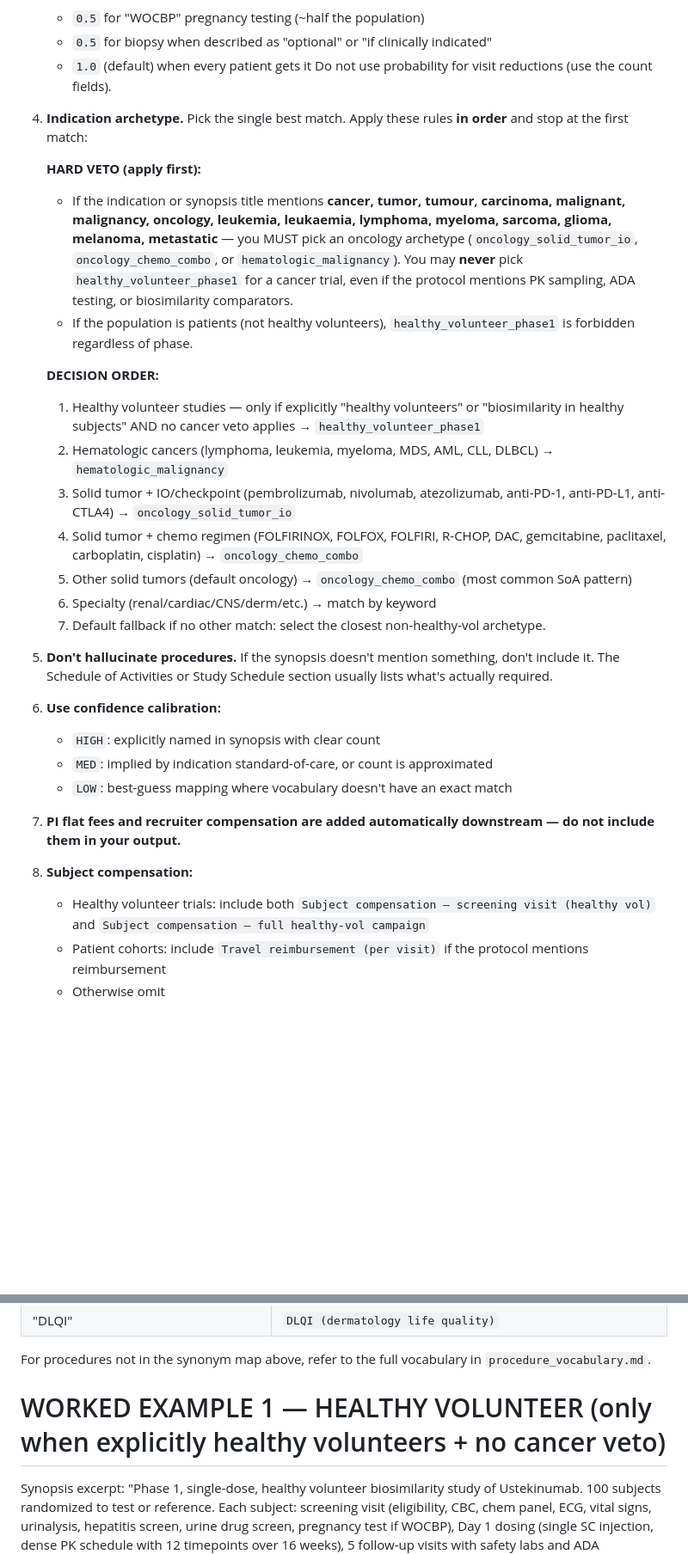
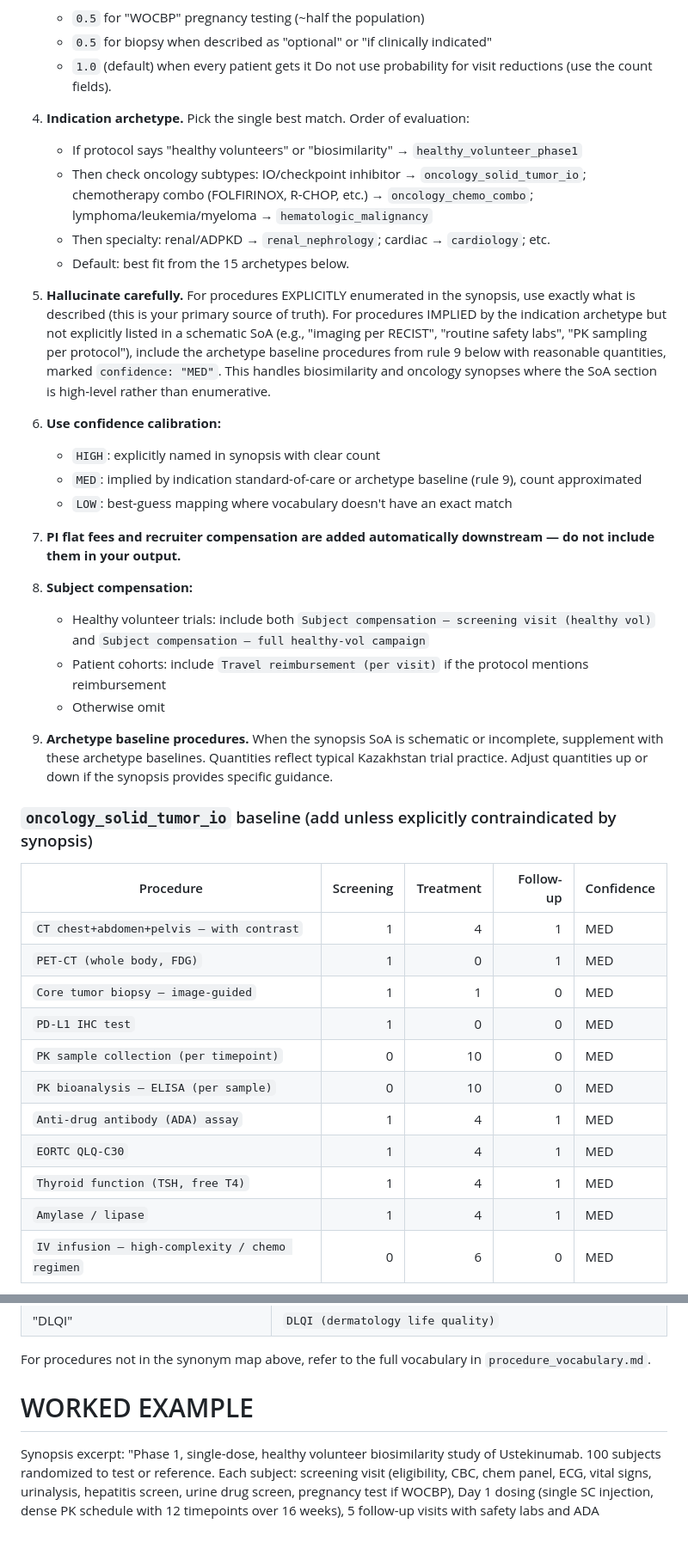
Before and after one commit to zlomis/vantage-pricing, a Markdown page: netlify/functions/extractSoA_prompt.md, 2 parts joined by grey strips. Shown at 86% size. Drawn GitHub-style; blank space fills up the shorter version.

Commit message:
v50: clinical cost library + SoA extraction

```diff
--- a/netlify/functions/extractSoA_prompt.md
+++ b/netlify/functions/extractSoA_prompt.md
@@ -37,26 +39,17 @@ Return a single JSON object with exactly this shape (no markdown fences, no pros
    - `1.0` (default) when every patient gets it
    Do not use probability for visit reductions (use the count fields).
 
-4. **Indication archetype.** Pick the single best match. Apply these rules **in order** and stop at the first match:
+4. **Indication archetype.** Pick the single best match. Order of evaluation:
+   - If protocol says "healthy volunteers" or "biosimilarity" → `healthy_volunteer_phase1`
+   - Then check oncology subtypes: IO/checkpoint inhibitor → `oncology_solid_tumor_io`; chemotherapy combo (FOLFIRINOX, R-CHOP, etc.) → `oncology_chemo_combo`; lymphoma/leukemia/myeloma → `hematologic_malignancy`
+   - Then specialty: renal/ADPKD → `renal_nephrology`; cardiac → `cardiology`; etc.
+   - Default: best fit from the 15 archetypes below.
 
-   **HARD VETO (apply first):**
-   - If the indication or synopsis title mentions **cancer, tumor, tumour, carcinoma, malignant, malignancy, oncology, leukemia, leukaemia, lymphoma, myeloma, sarcoma, glioma, melanoma, metastatic** — you MUST pick an oncology archetype (`oncology_solid_tumor_io`, `oncology_chemo_combo`, or `hematologic_malignancy`). You may **never** pick `healthy_volunteer_phase1` for a cancer trial, even if the protocol mentions PK sampling, ADA testing, or biosimilarity comparators.
-   - If the population is patients (not healthy volunteers), `healthy_volunteer_phase1` is forbidden regardless of phase.
-
-   **DECISION ORDER:**
-   1. Healthy volunteer studies — only if explicitly "healthy volunteers" or "biosimilarity in healthy subjects" AND no cancer veto applies → `healthy_volunteer_phase1`
-   2. Hematologic cancers (lymphoma, leukemia, myeloma, MDS, AML, CLL, DLBCL) → `hematologic_malignancy`
-   3. Solid tumor + IO/checkpoint (pembrolizumab, nivolumab, atezolizumab, anti-PD-1, anti-PD-L1, anti-CTLA4) → `oncology_solid_tumor_io`
-   4. Solid tumor + chemo regimen (FOLFIRINOX, FOLFOX, FOLFIRI, R-CHOP, DAC, gemcitabine, paclitaxel, carboplatin, cisplatin) → `oncology_chemo_combo`
-   5. Other solid tumors (default oncology) → `oncology_chemo_combo` (most common SoA pattern)
-   6. Specialty (renal/cardiac/CNS/derm/etc.) → match by keyword
-   7. Default fallback if no other match: select the closest non-healthy-vol archetype.
-
-5. **Don't hallucinate procedures.** If the synopsis doesn't mention something, don't include it. The Schedule of Activities or Study Schedule section usually lists what's actually required.
+5. **Hallucinate carefully.** For procedures EXPLICITLY enumerated in the synopsis, use exactly what is described (this is your primary source of truth). For procedures IMPLIED by the indication archetype but not explicitly listed in a schematic SoA (e.g., "imaging per RECIST", "routine safety labs", "PK sampling per protocol"), include the archetype baseline procedures from rule 9 below with reasonable quantities, marked `confidence: "MED"`. This handles biosimilarity and oncology synopses where the SoA section is high-level rather than enumerative.
 
 6. **Use confidence calibration:**
    - `HIGH`: explicitly named in synopsis with clear count
-   - `MED`: implied by indication standard-of-care, or count is approximated
+   - `MED`: implied by indication standard-of-care or archetype baseline (rule 9), count approximated
    - `LOW`: best-guess mapping where vocabulary doesn't have an exact match
 
 7. **PI flat fees and recruiter compensation are added automatically downstream — do not include them in your output.**
@@ -65,3 +58,22 @@ Return a single JSON object with exactly this shape (no markdown fences, no pros
    - Healthy volunteer trials: include both `Subject compensation — screening visit (healthy vol)` and `Subject compensation — full healthy-vol campaign`
    - Patient cohorts: include `Travel reimbursement (per visit)` if the protocol mentions reimbursement
    - Otherwise omit
+
+9. **Archetype baseline procedures.** When the synopsis SoA is schematic or incomplete, supplement with these archetype baselines. Quantities reflect typical Kazakhstan trial practice. Adjust quantities up or down if the synopsis provides specific guidance.
+
+### `oncology_solid_tumor_io` baseline (add unless explicitly contraindicated by synopsis)
+
+| Procedure | Screening | Treatment | Follow-up | Confidence |
+|---|---:|---:|---:|---|
+| `CT chest+abdomen+pelvis — with contrast` | 1 | 4 | 1 | MED |
+| `PET-CT (whole body, FDG)` | 1 | 0 | 1 | MED |
+| `Core tumor biopsy — image-guided` | 1 | 1 | 0 | MED |
+| `PD-L1 IHC test` | 1 | 0 | 0 | MED |
+| `PK sample collection (per timepoint)` | 0 | 10 | 0 | MED |
+| `PK bioanalysis — ELISA (per sample)` | 0 | 10 | 0 | MED |
+| `Anti-drug antibody (ADA) assay` | 1 | 4 | 1 | MED |
+| `EORTC QLQ-C30` | 1 | 4 | 1 | MED |
+| `Thyroid function (TSH, free T4)` | 1 | 4 | 1 | MED |
+| `Amylase / lipase` | 1 | 4 | 1 | MED |
+| `IV infusion — high-complexity / chemo regimen` | 0 | 6 | 0 | MED |
+
@@ -161,7 +209,7 @@ Return a single JSON object with exactly this shape (no markdown fences, no pros
 
 For procedures not in the synonym map above, refer to the full vocabulary in `procedure_vocabulary.md`.
 
-# WORKED EXAMPLE 1 — HEALTHY VOLUNTEER (only when explicitly healthy volunteers + no cancer veto)
+# WORKED EXAMPLE
 
 Synopsis excerpt: "Phase 1, single-dose, healthy volunteer biosimilarity study of Ustekinumab. 100 subjects randomized to test or reference. Each subject: screening visit (eligibility, CBC, chem panel, ECG, vital signs, urinalysis, hepatitis screen, urine drug screen, pregnancy test if WOCBP), Day 1 dosing (single SC injection, dense PK schedule with 12 timepoints over 16 weeks), 5 follow-up visits with safety labs and ADA assessment at each."
 
```
Also changed, not shown: other parts of netlify/functions/extractSoA_prompt.md (+38 -35 lines).
